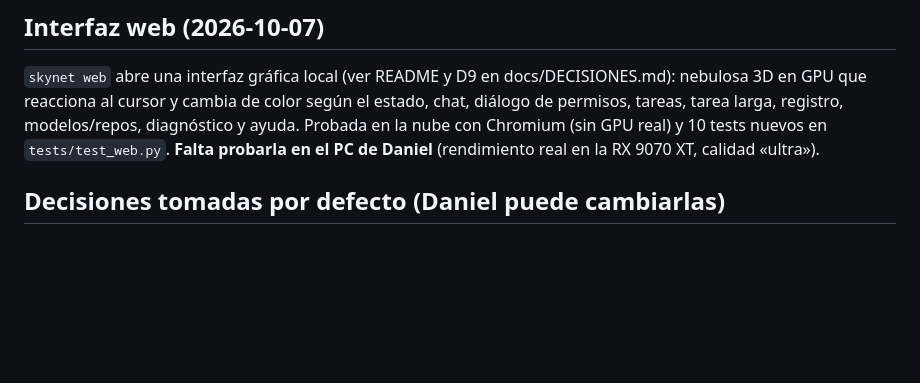
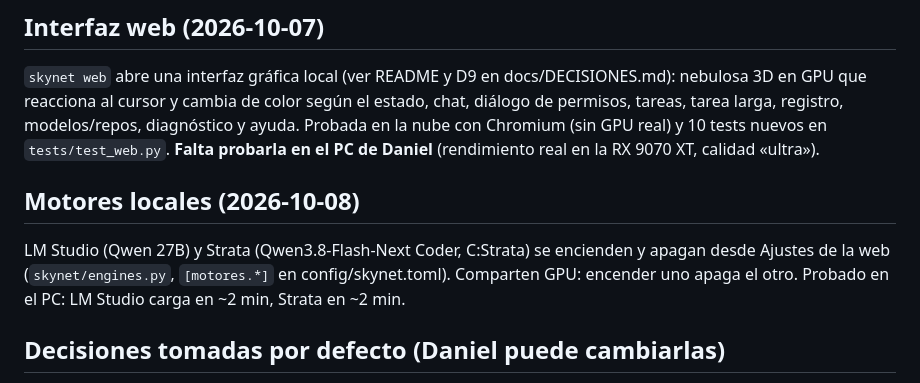
Before and after one commit to GhrGhr43/Skynet, a Markdown page: PROGRESO.md, the part around the change. Drawn GitHub-style; blank space fills up the shorter version.

Commit message:
PROGRESO: motores locales
Co-Authored-By: Claude Opus 5.5 <noreply@anthropic.com>

```diff
--- a/PROGRESO.md
+++ b/PROGRESO.md
@@ -21,6 +21,11 @@ integración con LM Studio (`-m lmstudio`), y pruebas manuales con Qwen 3.8 27B
 tareas, tarea larga, registro, modelos/repos, diagnóstico y ayuda. Probada en la nube con
 Chromium (sin GPU real) y 10 tests nuevos en `tests/test_web.py`. **Falta probarla en el PC de
 Daniel** (rendimiento real en la RX 9070 XT, calidad «ultra»).
+
+## Motores locales (2026-10-08)
+LM Studio (Qwen 27B) y Strata (Qwen3.8-Flash-Next Coder, C:Strata) se encienden y apagan desde
+Ajustes de la web (`skynet/engines.py`, `[motores.*]` en config/skynet.toml). Comparten GPU: encender
+uno apaga el otro. Probado en el PC: LM Studio carga en ~2 min, Strata en ~2 min.
 
 ## Decisiones tomadas por defecto (Daniel puede cambiarlas)
 - Python para el Core.
```
